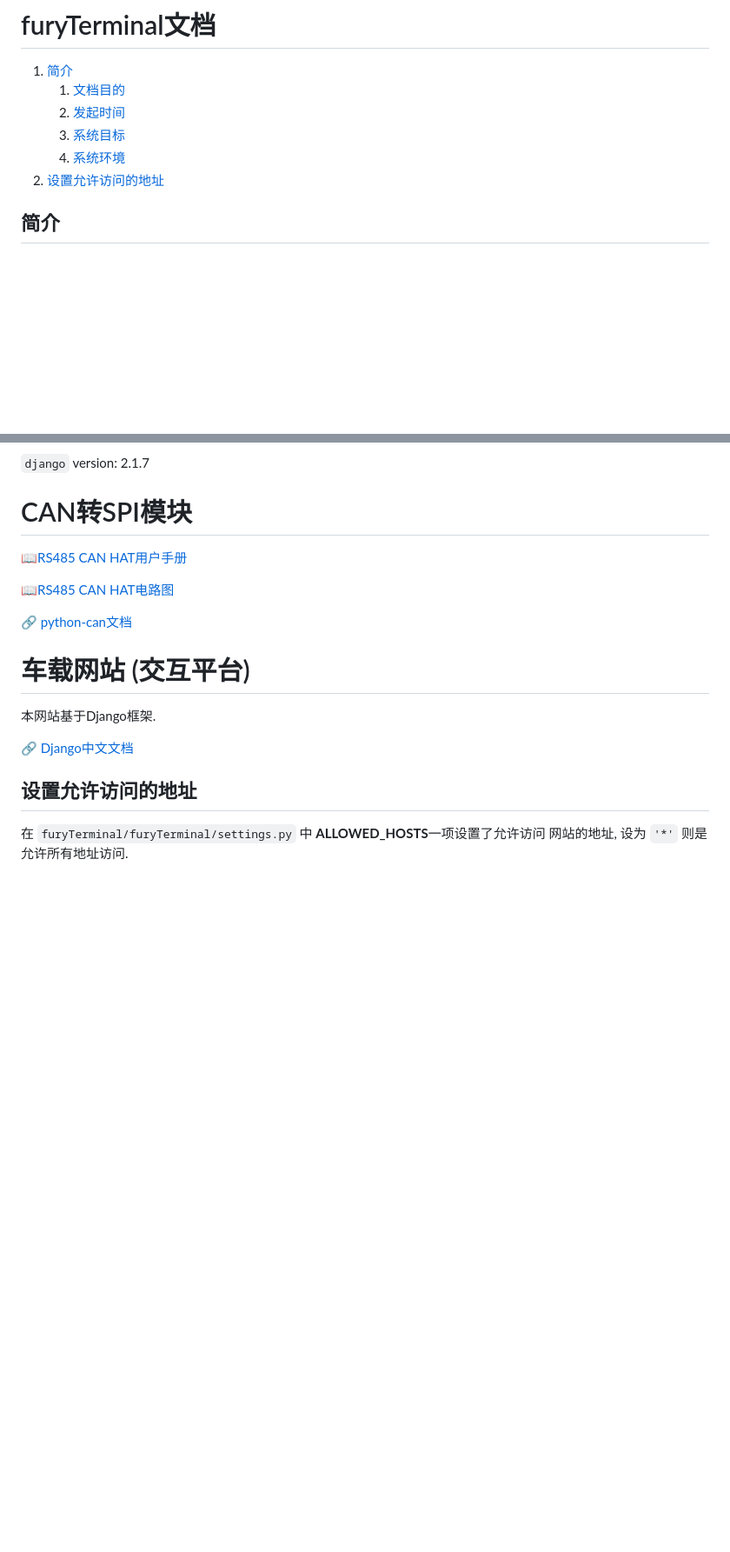
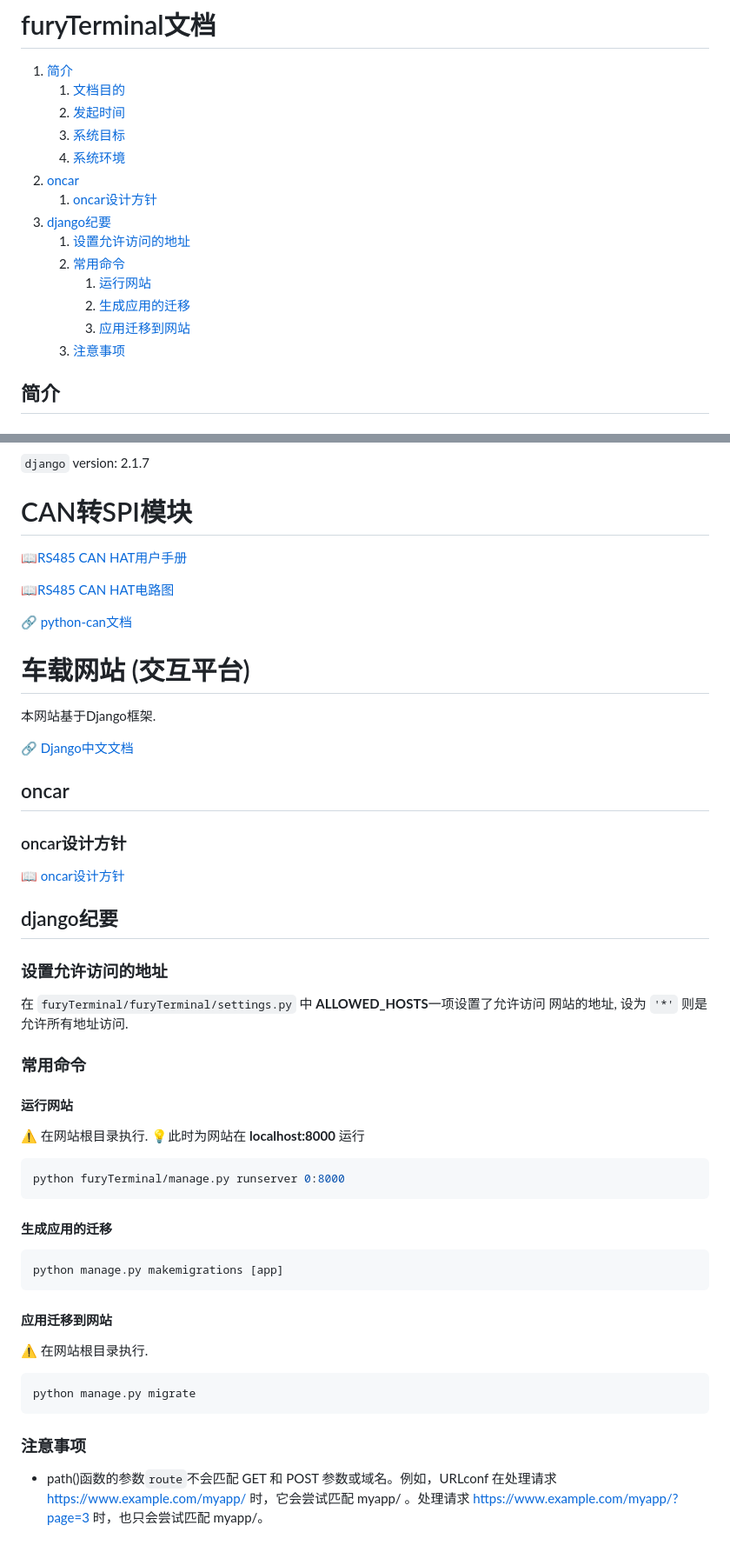
Before and after one commit to LeoJhonSong/furyTerminal, a Markdown page: README.md, 2 parts joined by grey strips. Shown at 87% size. Rendered like a GitHub page; blank space fills up the shorter version.

````diff
--- a/README.md
+++ b/README.md
@@ -5,7 +5,15 @@
    2. [发起时间](#发起时间)
    3. [系统目标](#系统目标)
    4. [系统环境](#系统环境)
-2. [设置允许访问的地址](#设置允许访问的地址)
+2. [oncar](#oncar)
+   1. [oncar设计方针](#oncar设计方针)
+3. [django纪要](#django纪要)
+   1. [设置允许访问的地址](#设置允许访问的地址)
+   2. [常用命令](#常用命令)
+      1. [运行网站](#运行网站)
+      2. [生成应用的迁移](#生成应用的迁移)
+      3. [应用迁移到网站](#应用迁移到网站)
+   3. [注意事项](#注意事项)
 
 ## 简介
 
@@ -67,7 +75,46 @@ sudo update-alternatives --config python
 
 🔗 [Django中文文档](https://docs.djangoproject.com/zh-hans/2.1/)
 
-## 设置允许访问的地址
+## oncar
+
+### oncar设计方针
+
+📖 [oncar设计方针](doc/furyTerminal/oncar/设计方针.md)
+
+## django纪要
+
+### 设置允许访问的地址
 
 在 `furyTerminal/furyTerminal/settings.py` 中 **ALLOWED_HOSTS**一项设置了允许访问
 网站的地址, 设为 `'*'` 则是允许所有地址访问.
+
+### 常用命令
+
+#### 运行网站
+
+⚠️ 在网站根目录执行.
+💡此时为网站在 **localhost:8000** 运行
+
+```shell
+python furyTerminal/manage.py runserver 0:8000
+```
+
+#### 生成应用的迁移
+
+```shell
+python manage.py makemigrations [app]
+```
+
+#### 应用迁移到网站
+
+⚠️ 在网站根目录执行.
+
+```shell
+python manage.py migrate
+```
+
+### 注意事项
+
+- path()函数的参数`route`不会匹配 GET 和 POST 参数或域名。例如，URLconf 在处理请求
+  https://www.example.com/myapp/ 时，它会尝试匹配 myapp/ 。处理请求
+  https://www.example.com/myapp/?page=3 时，也只会尝试匹配 myapp/。
````
Also changed, not shown: doc/furyTerminal/oncar/界面示例1.jpeg (added), 7 other files.
